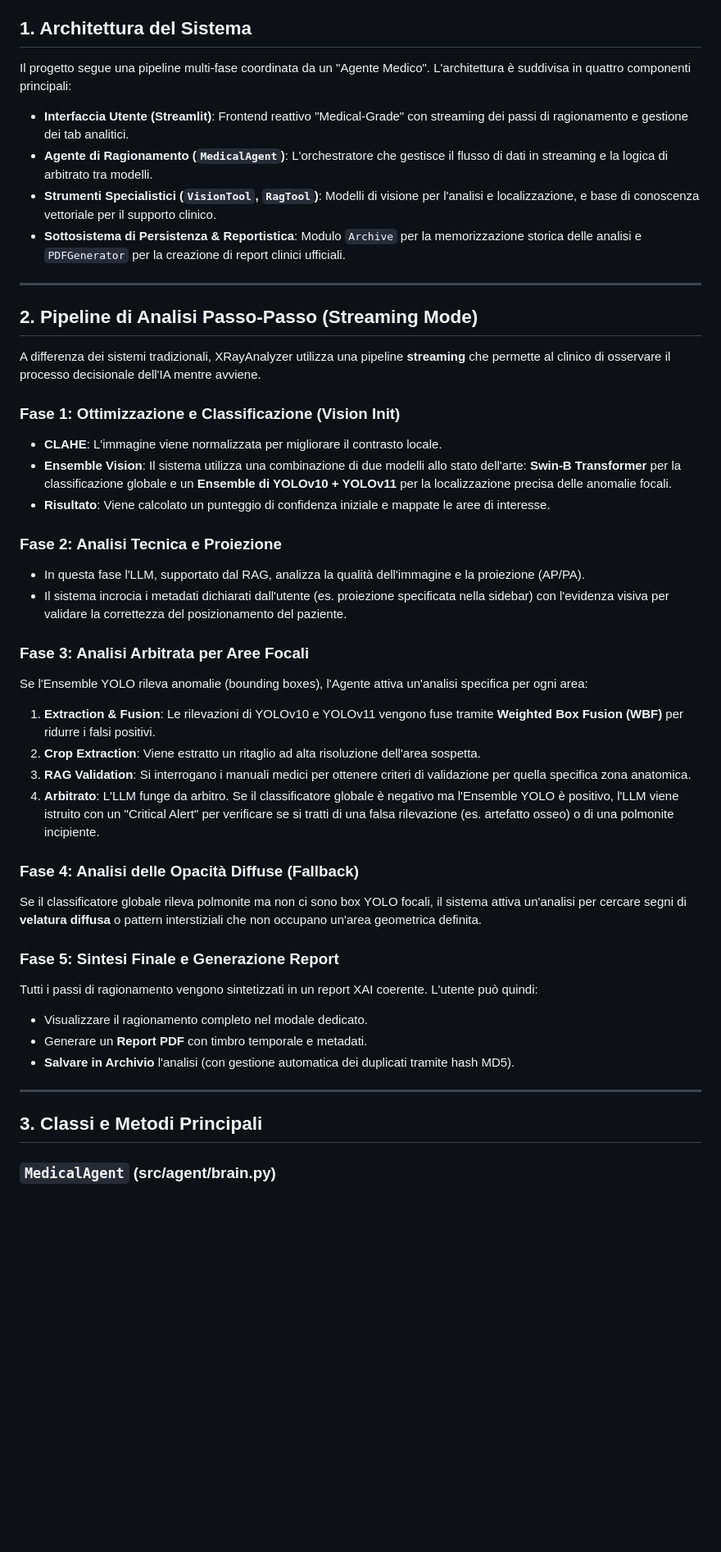
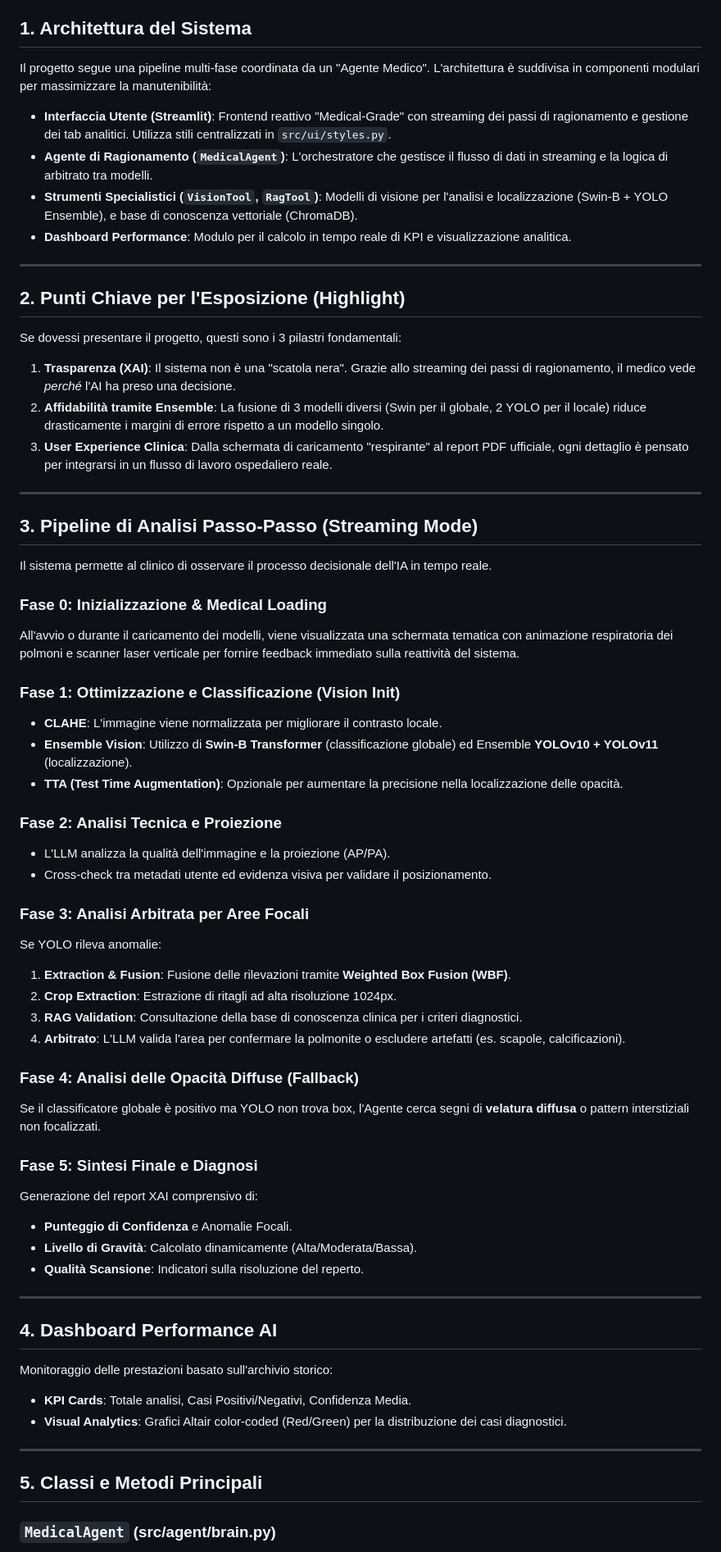
Before and after one commit to yokxi/XRayAnalyzer, a Markdown page: pneumonia_project/PROJECT_EXPLANATION.md, the part around one of its changes. Shown at 82% size. Drawn GitHub-style; blank space fills up the shorter version.

```diff
--- a/pneumonia_project/PROJECT_EXPLANATION.md
+++ b/pneumonia_project/PROJECT_EXPLANATION.md
@@ -4,54 +4,77 @@ XRayAnalyzer è un sistema avanzato di supporto clinico basato su Intelligenza A
 
 ## 1. Architettura del Sistema
 
-Il progetto segue una pipeline multi-fase coordinata da un "Agente Medico". L'architettura è suddivisa in quattro componenti principali:
+Il progetto segue una pipeline multi-fase coordinata da un "Agente Medico". L'architettura è suddivisa in componenti modulari per massimizzare la manutenibilità:
 
-- **Interfaccia Utente (Streamlit)**: Frontend reattivo "Medical-Grade" con streaming dei passi di ragionamento e gestione dei tab analitici.
+- **Interfaccia Utente (Streamlit)**: Frontend reattivo "Medical-Grade" con streaming dei passi di ragionamento e gestione dei tab analitici. Utilizza stili centralizzati in `src/ui/styles.py`.
 - **Agente di Ragionamento (`MedicalAgent`)**: L'orchestratore che gestisce il flusso di dati in streaming e la logica di arbitrato tra modelli.
-- **Strumenti Specialistici (`VisionTool`, `RagTool`)**: Modelli di visione per l'analisi e localizzazione, e base di conoscenza vettoriale per il supporto clinico.
-- **Sottosistema di Persistenza & Reportistica**: Modulo `Archive` per la memorizzazione storica delle analisi e `PDFGenerator` per la creazione di report clinici ufficiali.
+- **Strumenti Specialistici (`VisionTool`, `RagTool`)**: Modelli di visione per l'analisi e localizzazione (Swin-B + YOLO Ensemble), e base di conoscenza vettoriale (ChromaDB).
+- **Dashboard Performance**: Modulo per il calcolo in tempo reale di KPI e visualizzazione analitica.
 
 ---
 
-## 2. Pipeline di Analisi Passo-Passo (Streaming Mode)
+## 2. Punti Chiave per l'Esposizione (Highlight)
 
-A differenza dei sistemi tradizionali, XRayAnalyzer utilizza una pipeline **streaming** che permette al clinico di osservare il processo decisionale dell'IA mentre avviene.
+Se dovessi presentare il progetto, questi sono i 3 pilastri fondamentali:
+
+1.  **Trasparenza (XAI)**: Il sistema non è una "scatola nera". Grazie allo streaming dei passi di ragionamento, il medico vede _perché_ l'AI ha preso una decisione.
+2.  **Affidabilità tramite Ensemble**: La fusione di 3 modelli diversi (Swin per il globale, 2 YOLO per il locale) riduce drasticamente i margini di errore rispetto a un modello singolo.
+3.  **User Experience Clinica**: Dalla schermata di caricamento "respirante" al report PDF ufficiale, ogni dettaglio è pensato per integrarsi in un flusso di lavoro ospedaliero reale.
+
+---
+
+## 3. Pipeline di Analisi Passo-Passo (Streaming Mode)
+
+Il sistema permette al clinico di osservare il processo decisionale dell'IA in tempo reale.
+
+### Fase 0: Inizializzazione & Medical Loading
+
+All'avvio o durante il caricamento dei modelli, viene visualizzata una schermata tematica con animazione respiratoria dei polmoni e scanner laser verticale per fornire feedback immediato sulla reattività del sistema.
 
 ### Fase 1: Ottimizzazione e Classificazione (Vision Init)
 
 - **CLAHE**: L'immagine viene normalizzata per migliorare il contrasto locale.
-- **Ensemble Vision**: Il sistema utilizza una combinazione di due modelli allo stato dell'arte: **Swin-B Transformer** per la classificazione globale e un **Ensemble di YOLOv10 + YOLOv11** per la localizzazione precisa delle anomalie focali.
-- **Risultato**: Viene calcolato un punteggio di confidenza iniziale e mappate le aree di interesse.
+- **Ensemble Vision**: Utilizzo di **Swin-B Transformer** (classificazione globale) ed Ensemble **YOLOv10 + YOLOv11** (localizzazione).
+- **TTA (Test Time Augmentation)**: Opzionale per aumentare la precisione nella localizzazione delle opacità.
 
 ### Fase 2: Analisi Tecnica e Proiezione
 
-- In questa fase l'LLM, supportato dal RAG, analizza la qualità dell'immagine e la proiezione (AP/PA).
-- Il sistema incrocia i metadati dichiarati dall'utente (es. proiezione specificata nella sidebar) con l'evidenza visiva per validare la correttezza del posizionamento del paziente.
+- L'LLM analizza la qualità dell'immagine e la proiezione (AP/PA).
+- Cross-check tra metadati utente ed evidenza visiva per validare il posizionamento.
 
 ### Fase 3: Analisi Arbitrata per Aree Focali
 
-Se l'Ensemble YOLO rileva anomalie (bounding boxes), l'Agente attiva un'analisi specifica per ogni area:
+Se YOLO rileva anomalie:
 
-1. **Extraction & Fusion**: Le rilevazioni di YOLOv10 e YOLOv11 vengono fuse tramite **Weighted Box Fusion (WBF)** per ridurre i falsi positivi.
-2. **Crop Extraction**: Viene estratto un ritaglio ad alta risoluzione dell'area sospetta.
-3. **RAG Validation**: Si interrogano i manuali medici per ottenere criteri di validazione per quella specifica zona anatomica.
-4. **Arbitrato**: L'LLM funge da arbitro. Se il classificatore globale è negativo ma l'Ensemble YOLO è positivo, l'LLM viene istruito con un "Critical Alert" per verificare se si tratti di una falsa rilevazione (es. artefatto osseo) o di una polmonite incipiente.
+1. **Extraction & Fusion**: Fusione delle rilevazioni tramite **Weighted Box Fusion (WBF)**.
+2. **Crop Extraction**: Estrazione di ritagli ad alta risoluzione 1024px.
+3. **RAG Validation**: Consultazione della base di conoscenza clinica per i criteri diagnostici.
+4. **Arbitrato**: L'LLM valida l'area per confermare la polmonite o escludere artefatti (es. scapole, calcificazioni).
 
 ### Fase 4: Analisi delle Opacità Diffuse (Fallback)
 
-Se il classificatore globale rileva polmonite ma non ci sono box YOLO focali, il sistema attiva un'analisi per cercare segni di **velatura diffusa** o pattern interstiziali che non occupano un'area geometrica definita.
+Se il classificatore globale è positivo ma YOLO non trova box, l'Agente cerca segni di **velatura diffusa** o pattern interstiziali non focalizzati.
 
-### Fase 5: Sintesi Finale e Generazione Report
+### Fase 5: Sintesi Finale e Diagnosi
 
-Tutti i passi di ragionamento vengono sintetizzati in un report XAI coerente. L'utente può quindi:
+Generazione del report XAI comprensivo di:
 
-- Visualizzare il ragionamento completo nel modale dedicato.
-- Generare un **Report PDF** con timbro temporale e metadati.
-- **Salvare in Archivio** l'analisi (con gestione automatica dei duplicati tramite hash MD5).
+- **Punteggio di Confidenza** e Anomalie Focali.
+- **Livello di Gravità**: Calcolato dinamicamente (Alta/Moderata/Bassa).
+- **Qualità Scansione**: Indicatori sulla risoluzione del reperto.
 
 ---
 
-## 3. Classi e Metodi Principali
+## 4. Dashboard Performance AI
+
+Monitoraggio delle prestazioni basato sull'archivio storico:
+
+- **KPI Cards**: Totale analisi, Casi Positivi/Negativi, Confidenza Media.
+- **Visual Analytics**: Grafici Altair color-coded (Red/Green) per la distribuzione dei casi diagnostici.
+
+---
+
+## 5. Classi e Metodi Principali
 
 ### `MedicalAgent` (src/agent/brain.py)
 
```
Also changed, not shown: other parts of pneumonia_project/PROJECT_EXPLANATION.md (+19 -26 lines).
